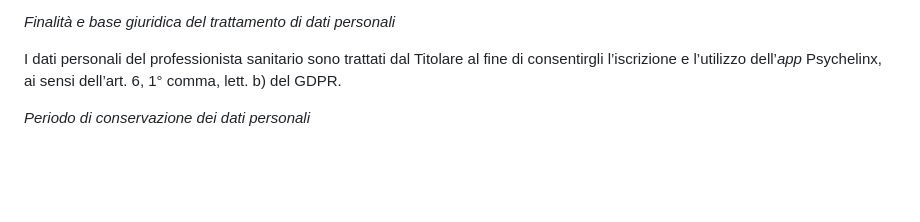
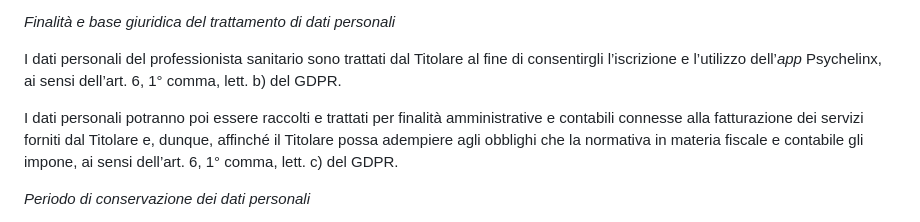
Before and after one commit to psychelinx/tnc, a Markdown page: privacy-policy/it/clinician.md, the part around the change. GitHub-like rendering; blank space fills up the shorter version.

Commit message:
Payment paragraph
Added paragraph for payments

```diff
--- a/privacy-policy/it/clinician.md
+++ b/privacy-policy/it/clinician.md
@@ -9,6 +9,8 @@ Titolare del trattamento di dati personali è Psychelinx Ltd. con sede a Londra,
 _Finalità e base giuridica del trattamento di dati personali_
 
 I dati personali del professionista sanitario sono trattati dal Titolare al fine di consentirgli l’iscrizione e l’utilizzo dell’_app_ Psychelinx, ai sensi dell’art. 6, 1° comma, lett. b) del GDPR.
+
+I dati personali potranno poi essere raccolti e trattati per finalità amministrative e contabili connesse alla fatturazione dei servizi forniti dal Titolare e, dunque, affinché il Titolare possa adempiere agli obblighi che la normativa in materia fiscale e contabile gli impone, ai sensi dell’art. 6, 1° comma, lett. c) del GDPR.
 
 _Periodo di conservazione dei dati personali_
 
```
